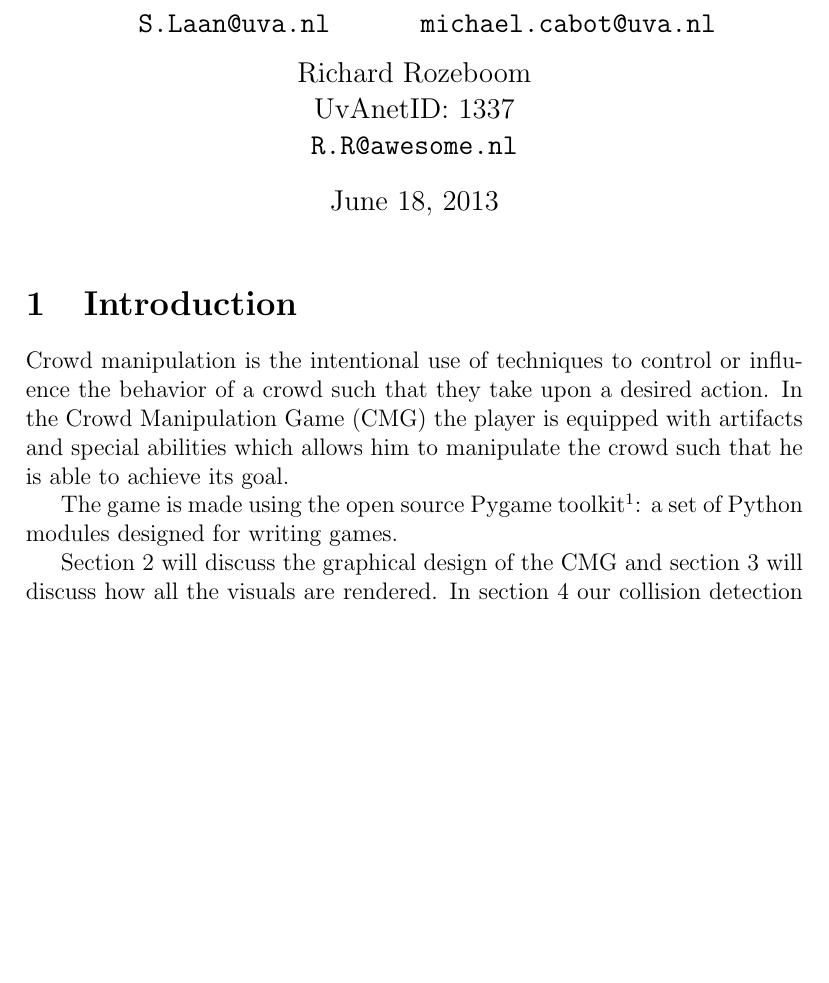
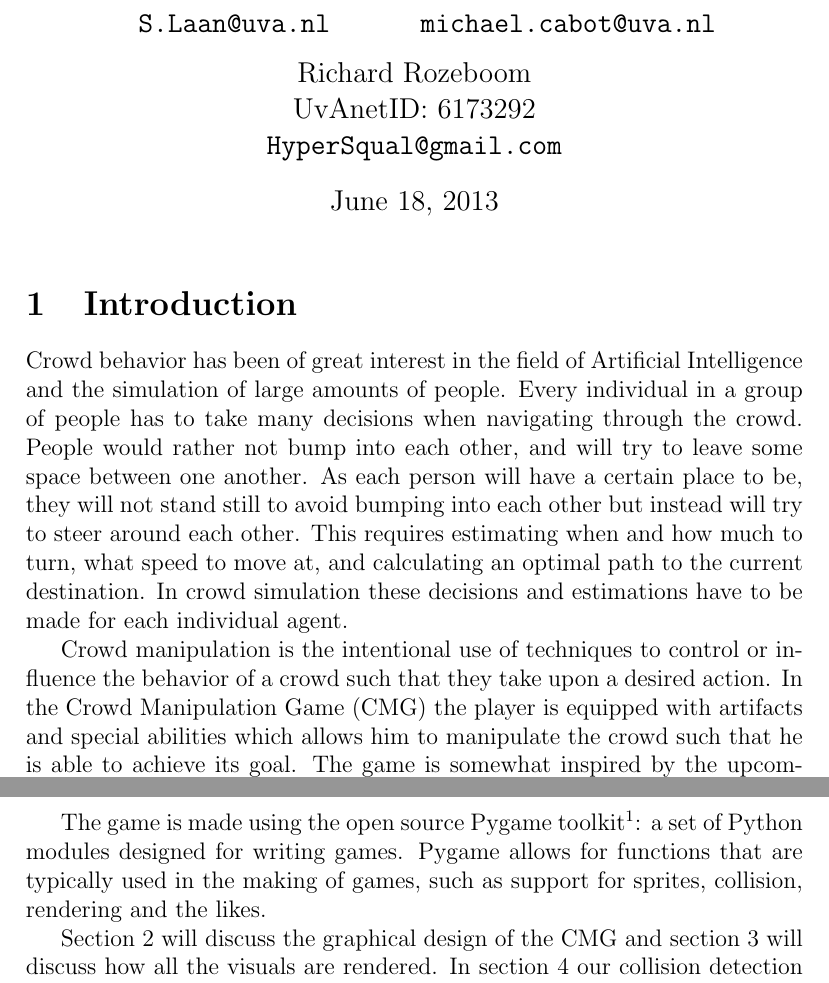
Before and after one commit to Khorod/CMG, a LaTeX document (report/report.tex): part of page 1 of 5 before the commit and two parts of pages 1 and 2 of 6 after it, the two joined at a grey line, cut so that both start at the same text, the shorter picture padded with empty space. Compiled offline with pdfLaTeX.

Commit message:
added text to intro, needs ref

```diff
--- a/report/report.tex
+++ b/report/report.tex
@@ -32,7 +32,7 @@
 
 
 \title{Crowd Manipulation Game\\ \normalsize{Game Programming}}
-\author{Steven Laan\\UvAnetID: 6036031\\\url{S.Laan@uva.nl} \and Michael Cabot\\UvAnetID: 6047262\\\url{michael.cabot@uva.nl} \and Richard Rozeboom\\UvAnetID: 1337\\\url{R.R@awesome.nl}}
+\author{Steven Laan\\UvAnetID: 6036031\\\url{S.Laan@uva.nl} \and Michael Cabot\\UvAnetID: 6047262\\\url{michael.cabot@uva.nl} \and Richard Rozeboom\\UvAnetID: 6173292\\\url{HyperSqual@gmail.com}}
 \date{\today}
 
 \begin{document}
@@ -41,10 +41,13 @@
 
 \section{Introduction}
 % TODO background / motivation
-Crowd manipulation is the intentional use of techniques to control or influence the behavior of a crowd such that they take upon a desired action. In the Crowd Manipulation Game (CMG) the player is equipped with artifacts and special abilities which allows him to manipulate the crowd such that he is able to achieve its goal.
+Crowd behavior has been of great interest in the field of Artificial Intelligence and the simulation of large amounts of people. Every individual in a group of people has to take  many decisions when navigating through the crowd. People would rather not bump into each other, and will try to leave some space between one another. As each person will have a certain place to be, they will not stand still to avoid bumping into each other but instead will try to steer around each other. This requires estimating when and how much to turn, what speed to move at, and calculating an optimal path to the current destination. In crowd simulation these decisions and estimations have to be made for each individual agent.
+%http://www.youtube.com/watch?v=eGYIEvEe7Ks
+
+Crowd manipulation is the intentional use of techniques to control or influence the behavior of a crowd such that they take upon a desired action. In the Crowd Manipulation Game (CMG) the player is equipped with artifacts and special abilities which allows him to manipulate the crowd such that he is able to achieve its goal. The game is somewhat inspired by the upcoming game Watchdogs\ref{watchdogs?}, where the player can manipulate the environment by hacking devices such as cell phones and stoplights. In CMG the player will be able to 'hack' ATM machines, making them spit out money in the environment, and civilians will be eager to pick this money up.
 
 % TODO explain pygame
-The game is made using the open source Pygame toolkit\footnote{\url{http://www.pygame.org}}: a set of Python modules designed for writing games.
+The game is made using the open source Pygame toolkit\footnote{\url{http://www.pygame.org}}: a set of Python modules designed for writing games. Pygame allows for functions that are typically used in the making of games, such as support for sprites, collision, rendering and the likes.
 
 Section \ref{sec:Design} will discuss the graphical design of the CMG and section \ref{sec:Rendering} will discuss how all the visuals are rendered. In section \ref{sec:Collision Detection} our collision detection is detailed. Section \ref{sec:Path Planning} discusses two approaches to path planning and section \ref{sec:Steering Behavior} explains two approaches to steering behavior. Section \ref{sec:Gameplay} gives an overview of the current state of the game and sections \ref{sec:Discussion} and \ref{sec:Future Work} discuss possible adjustments and extensions. Finally, section \ref{sec:Conclusion} concludes our work.
 
```
Also changed, not shown: report/report.tex (4 more changed lines).
